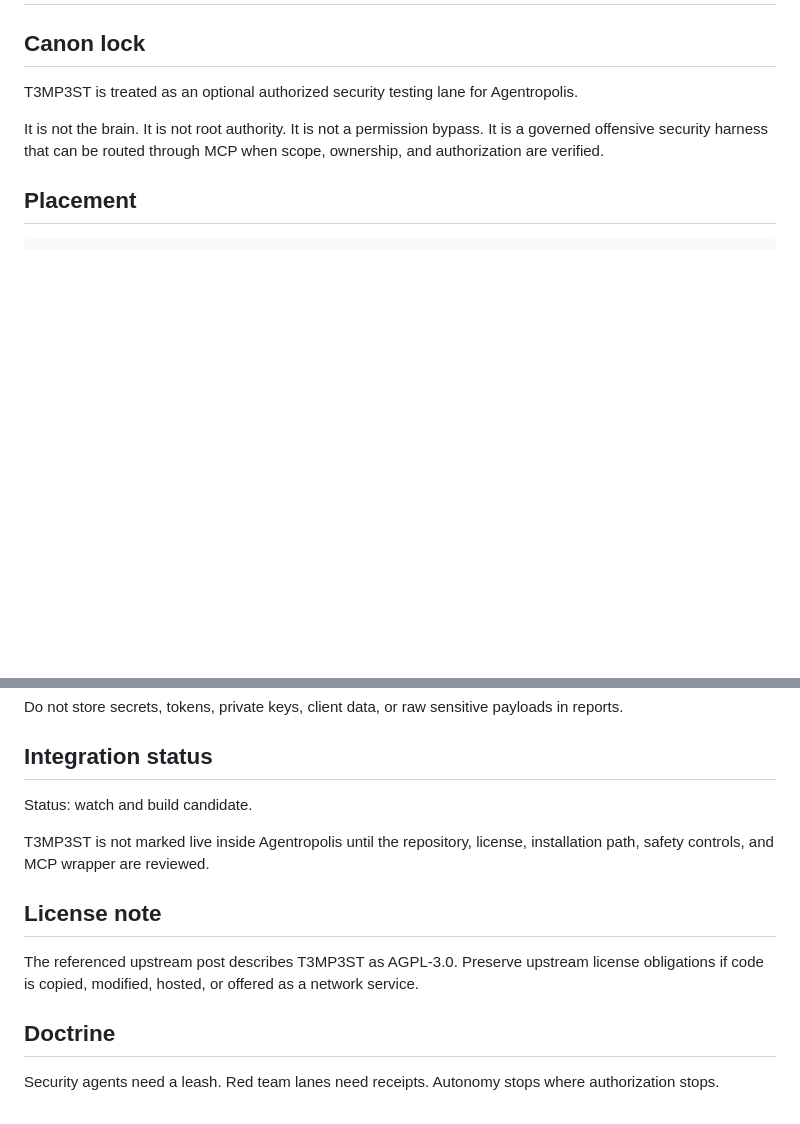
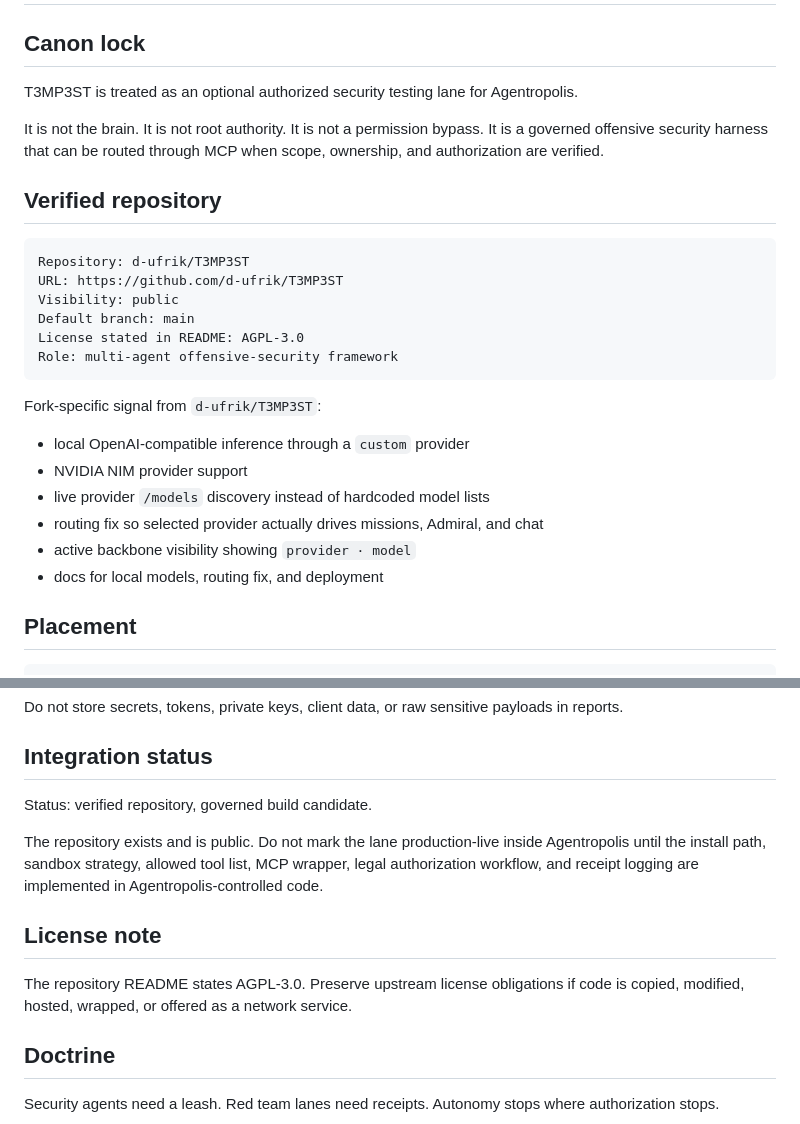
Before and after one commit to wiredchaos/AGENTROPOLIS-AGENT-MCP, a Markdown page: docs/T3MP3ST_AUTHORIZED_RED_TEAM_LANE.md, 2 parts joined by grey strips. Drawn GitHub-style; blank space fills up the shorter version.

Commit message:
Verify T3MP3ST repository details

````diff
--- a/docs/T3MP3ST_AUTHORIZED_RED_TEAM_LANE.md
+++ b/docs/T3MP3ST_AUTHORIZED_RED_TEAM_LANE.md
@@ -8,6 +8,26 @@ It is not the brain.
 It is not root authority.
 It is not a permission bypass.
 It is a governed offensive security harness that can be routed through MCP when scope, ownership, and authorization are verified.
+
+## Verified repository
+
+```text
+Repository: d-ufrik/T3MP3ST
+URL: https://github.com/d-ufrik/T3MP3ST
+Visibility: public
+Default branch: main
+License stated in README: AGPL-3.0
+Role: multi-agent offensive-security framework
+```
+
+Fork-specific signal from `d-ufrik/T3MP3ST`:
+
+- local OpenAI-compatible inference through a `custom` provider
+- NVIDIA NIM provider support
+- live provider `/models` discovery instead of hardcoded model lists
+- routing fix so selected provider actually drives missions, Admiral, and chat
+- active backbone visibility showing `provider · model`
+- docs for local models, routing fix, and deployment
 
 ## Placement
 
@@ -131,13 +151,13 @@ Do not store secrets, tokens, private keys, client data, or raw sensitive payloa
 
 ## Integration status
 
-Status: watch and build candidate.
+Status: verified repository, governed build candidate.
 
-T3MP3ST is not marked live inside Agentropolis until the repository, license, installation path, safety controls, and MCP wrapper are reviewed.
+The repository exists and is public. Do not mark the lane production-live inside Agentropolis until the install path, sandbox strategy, allowed tool list, MCP wrapper, legal authorization workflow, and receipt logging are implemented in Agentropolis-controlled code.
 
 ## License note
 
-The referenced upstream post describes T3MP3ST as AGPL-3.0. Preserve upstream license obligations if code is copied, modified, hosted, or offered as a network service.
+The repository README states AGPL-3.0. Preserve upstream license obligations if code is copied, modified, hosted, wrapped, or offered as a network service.
 
 ## Doctrine
 
````
